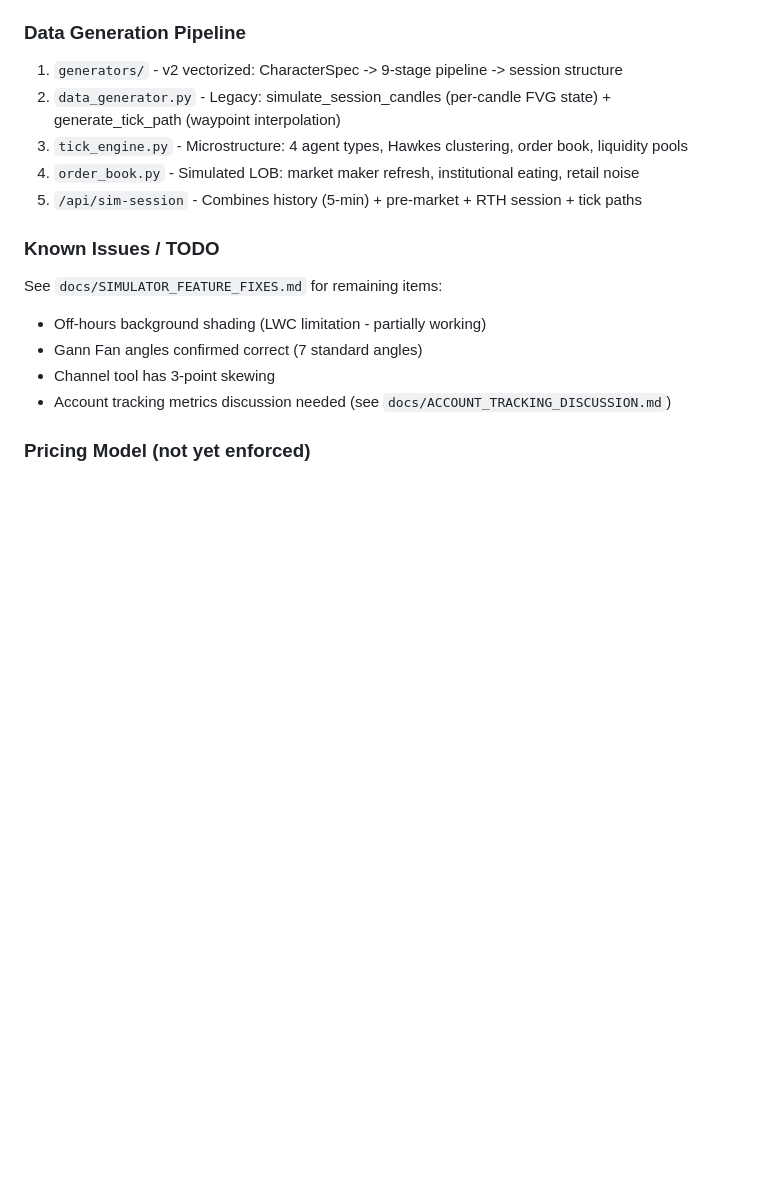
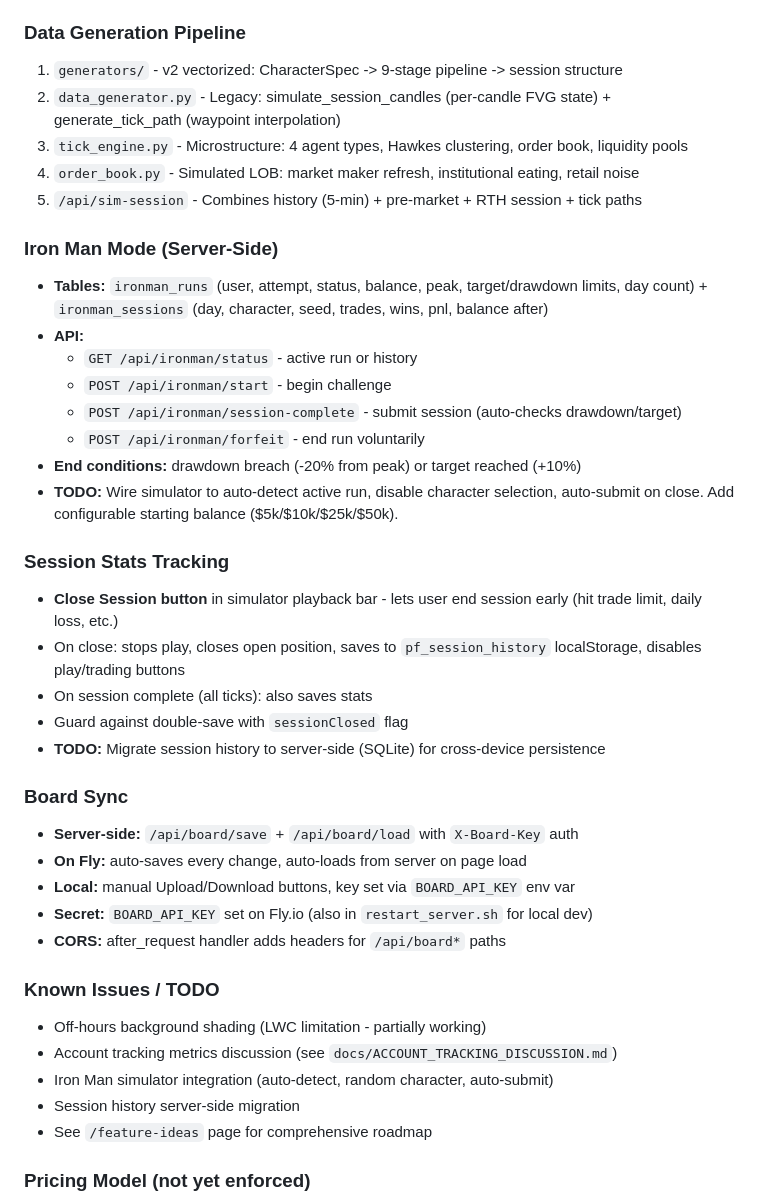
Before and after one commit to dvln811/PatternFoundry, a Markdown page: KIRO_HANDOFF.md, the part around one of its changes. GitHub-like rendering; blank space fills up the shorter version.

Commit message:
docs: updated KIRO_HANDOFF.md with full current state (Iron Man, Stats, Close Session, Board sync)

```diff
--- a/KIRO_HANDOFF.md
+++ b/KIRO_HANDOFF.md
@@ -72,12 +79,36 @@ rewrite everything from scratch in this repo.
 4. `order_book.py` - Simulated LOB: market maker refresh, institutional eating, retail noise
 5. `/api/sim-session` - Combines history (5-min) + pre-market + RTH session + tick paths
 
+### Iron Man Mode (Server-Side)
+- **Tables:** `ironman_runs` (user, attempt, status, balance, peak, target/drawdown limits, day count) + `ironman_sessions` (day, character, seed, trades, wins, pnl, balance after)
+- **API:**
+  - `GET /api/ironman/status` - active run or history
+  - `POST /api/ironman/start` - begin challenge
+  - `POST /api/ironman/session-complete` - submit session (auto-checks drawdown/target)
+  - `POST /api/ironman/forfeit` - end run voluntarily
+- **End conditions:** drawdown breach (-20% from peak) or target reached (+10%)
+- **TODO:** Wire simulator to auto-detect active run, disable character selection, auto-submit on close. Add configurable starting balance ($5k/$10k/$25k/$50k).
+
+### Session Stats Tracking
+- **Close Session button** in simulator playback bar - lets user end session early (hit trade limit, daily loss, etc.)
+- On close: stops play, closes open position, saves to `pf_session_history` localStorage, disables play/trading buttons
+- On session complete (all ticks): also saves stats
+- Guard against double-save with `sessionClosed` flag
+- **TODO:** Migrate session history to server-side (SQLite) for cross-device persistence
+
+### Board Sync
+- **Server-side:** `/api/board/save` + `/api/board/load` with `X-Board-Key` auth
+- **On Fly:** auto-saves every change, auto-loads from server on page load
+- **Local:** manual Upload/Download buttons, key set via `BOARD_API_KEY` env var
+- **Secret:** `BOARD_API_KEY` set on Fly.io (also in `restart_server.sh` for local dev)
+- **CORS:** after_request handler adds headers for `/api/board*` paths
+
 ### Known Issues / TODO
-See `docs/SIMULATOR_FEATURE_FIXES.md` for remaining items:
 - Off-hours background shading (LWC limitation - partially working)
-- Gann Fan angles confirmed correct (7 standard angles)
-- Channel tool has 3-point skewing
-- Account tracking metrics discussion needed (see `docs/ACCOUNT_TRACKING_DISCUSSION.md`)
+- Account tracking metrics discussion (see `docs/ACCOUNT_TRACKING_DISCUSSION.md`)
+- Iron Man simulator integration (auto-detect, random character, auto-submit)
+- Session history server-side migration
+- See `/feature-ideas` page for comprehensive roadmap
 
 ### Pricing Model (not yet enforced)
 - Free: 3 sessions/day, ES only, 1 week history, basic tools
```
Also changed, not shown: other parts of KIRO_HANDOFF.md (+34 -11 lines).
